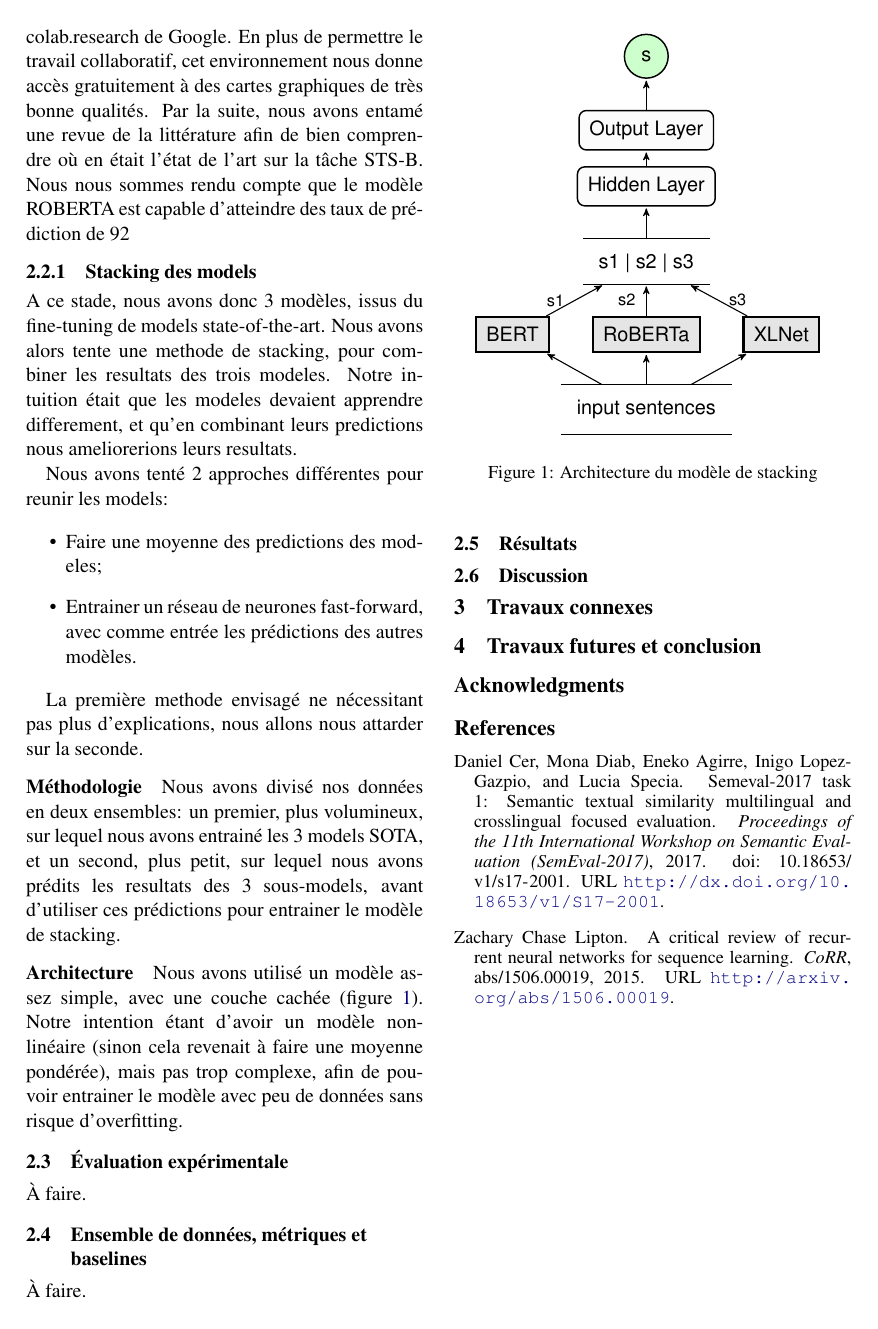
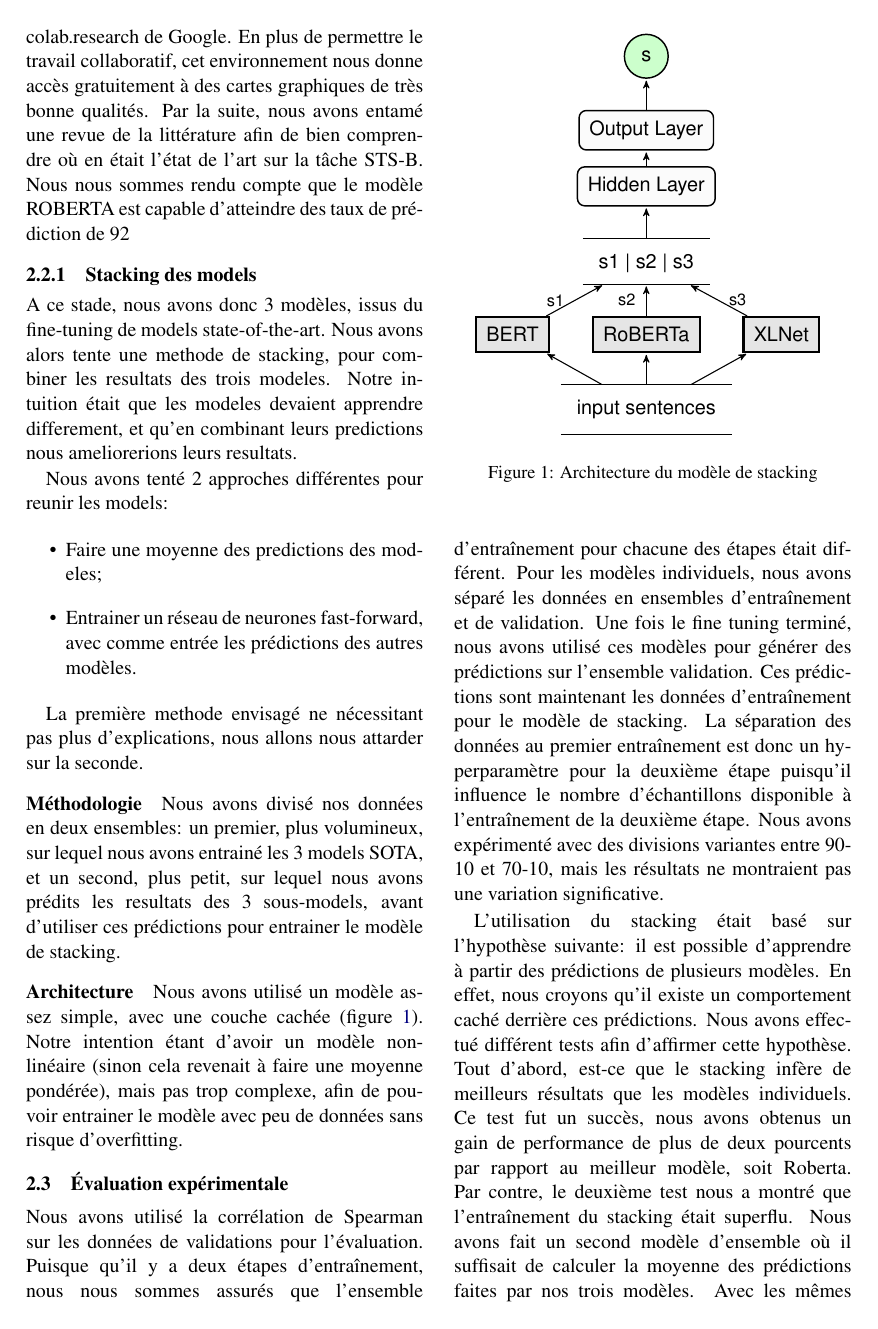
Before and after one commit to Adrimeov/projet_nlp, a LaTeX document (latex/naaclhlt2019.tex): page 2 of 2 before the commit and page 2 of 3 after it. Compiled offline with pdfLaTeX; a missing bibliography style is replaced by a similar one.

Commit message:
2.3, evaluation experimentale commencée

```diff
--- a/latex/naaclhlt2019.tex
+++ b/latex/naaclhlt2019.tex
@@ -184,7 +184,11 @@ La première methode envisagé ne nécessitant pas plus d'explications, nous all
 
 \subsection{Évaluation expérimentale }
 
-À faire.
+Nous avons utilisé la corrélation de Spearman sur les données de validations pour l’évaluation. Puisque qu’il y a deux étapes d'entraînement, nous nous sommes assurés que l’ensemble d'entraînement pour chacune des étapes était différent. Pour les modèles individuels, nous avons séparé les données en ensembles d'entraînement et de validation. Une fois le fine tuning terminé, nous avons utilisé ces modèles pour générer des prédictions sur l’ensemble validation. Ces prédictions sont maintenant les données d'entraînement pour le modèle de stacking. La séparation des données au premier entraînement est donc un hyperparamètre pour la deuxième étape puisqu’il influence le nombre d’échantillons disponible à l'entraînement de la deuxième étape. Nous avons expérimenté avec des divisions variantes entre 90-10 et 70-10, mais les résultats ne montraient pas une variation significative.
+
+	L’utilisation du stacking était basé sur l’hypothèse suivante: il est possible d’apprendre à partir des prédictions de plusieurs modèles. En effet, nous croyons qu’il existe un comportement caché derrière ces prédictions. Nous avons effectué différent tests afin d’affirmer cette hypothèse. Tout d'abord, est-ce que le stacking infère de meilleurs résultats que les modèles individuels. Ce test fut un succès, nous avons obtenus un gain de performance de plus de deux pourcents par rapport au meilleur modèle, soit Roberta. Par contre, le deuxième test nous a montré que l'entraînement du stacking était superflu. Nous avons fait un second modèle d’ensemble où il suffisait de calculer la moyenne des prédictions faites par nos trois modèles. Avec les mêmes configurations, nous avons obtenu une corrélation de Spearman supérieure de moins de un pourcent. Nous avons conclu que le comportement décrit par l’apprentissage du stacking était simplement la moyenne.
+
+
 
 \subsection{Ensemble de données, métriques et baselines }
 
```
Also changed, not shown: latex/naaclhlt2019.tex (2 more changed lines).
